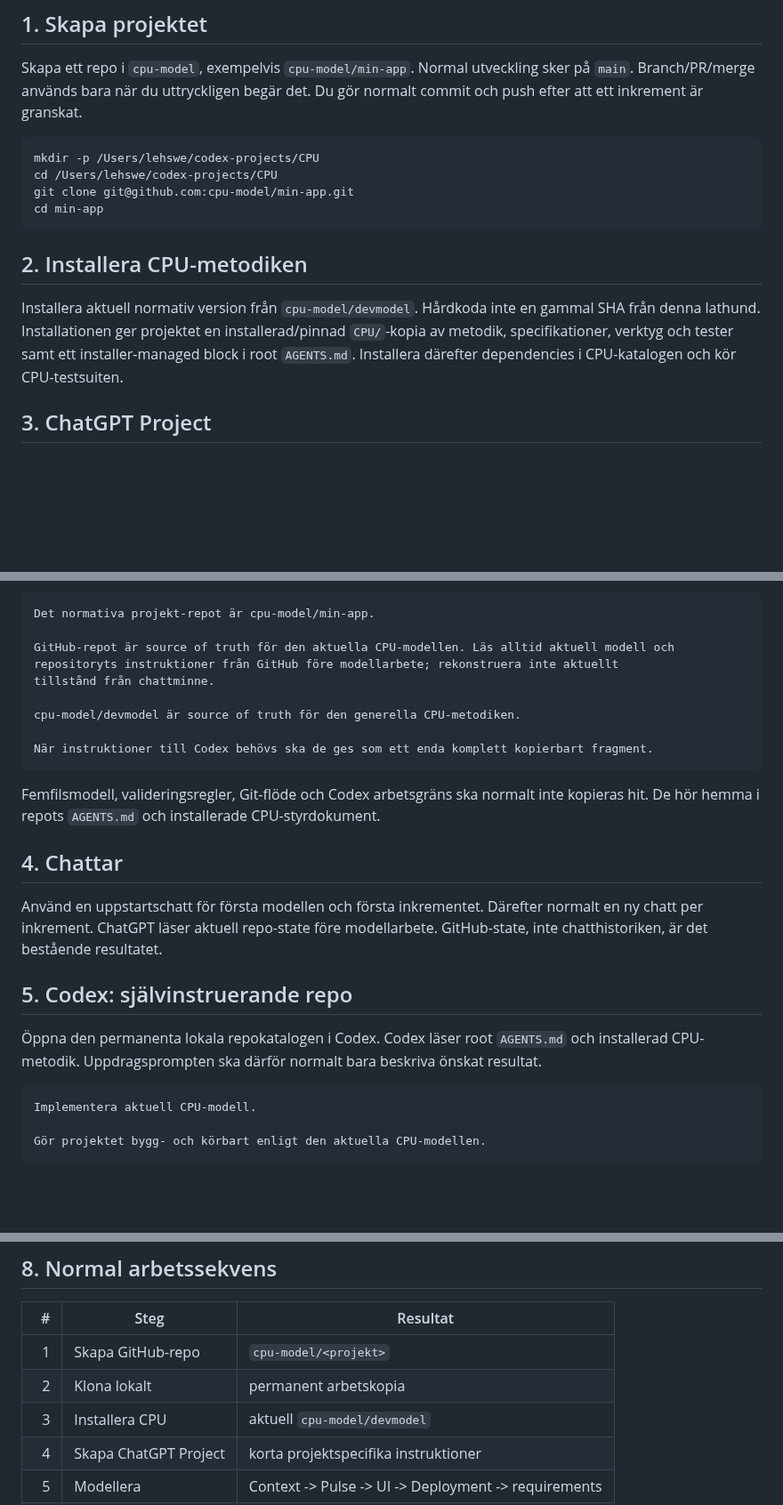
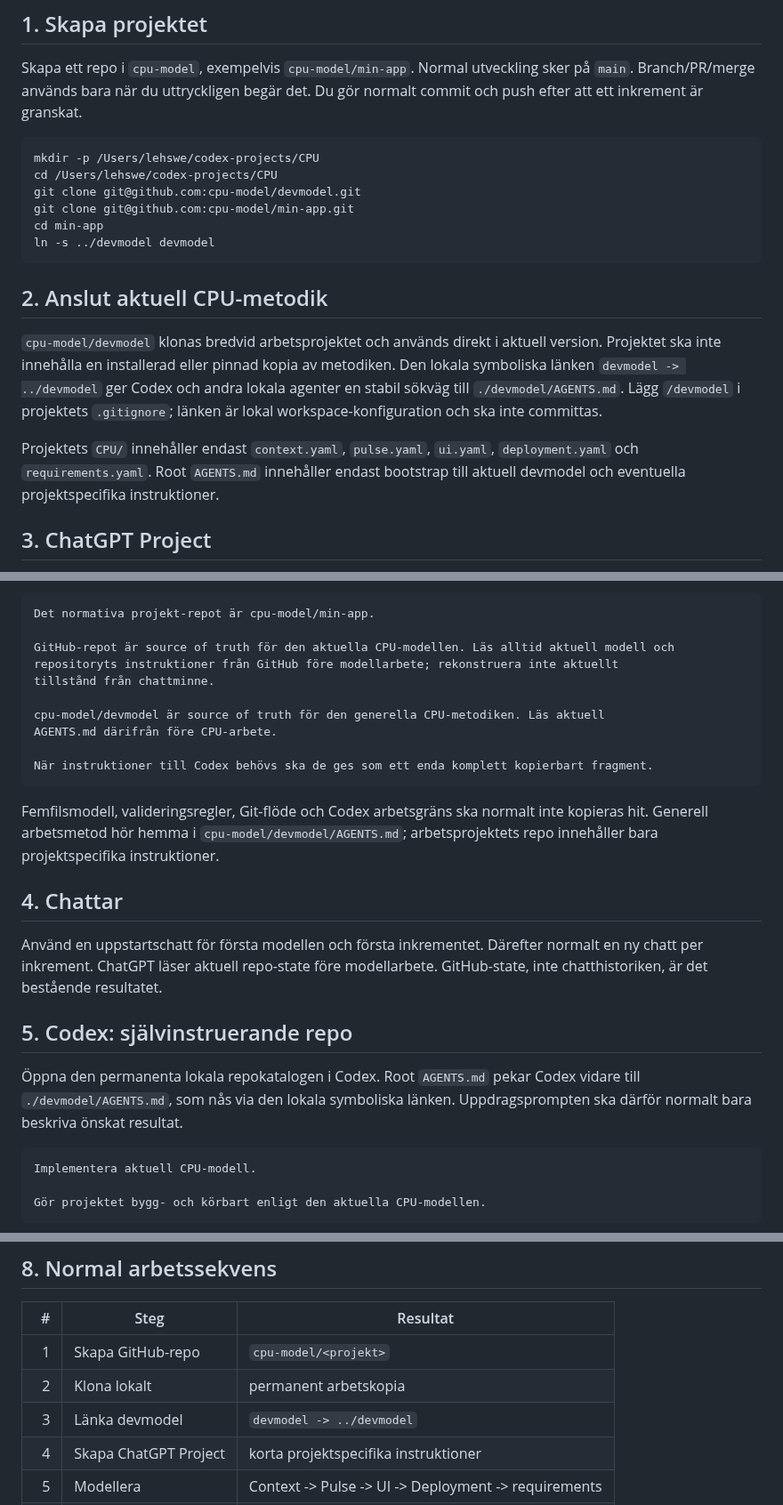
Before and after one commit to cpu-model/devmodel, a Markdown page: CPU-nytt-projekt-lathund.md, 3 parts joined by grey strips. Shown at 89% size. GitHub-like rendering; blank space fills up the shorter version.

Commit message:
Update project guide for shared devmodel

````diff
--- a/CPU-nytt-projekt-lathund.md
+++ b/CPU-nytt-projekt-lathund.md
@@ -13,13 +13,17 @@ Skapa ett repo i `cpu-model`, exempelvis `cpu-model/min-app`. Normal utveckling
 ```sh
 mkdir -p /Users/lehswe/codex-projects/CPU
 cd /Users/lehswe/codex-projects/CPU
+git clone git@github.com:cpu-model/devmodel.git
 git clone git@github.com:cpu-model/min-app.git
 cd min-app
+ln -s ../devmodel devmodel
 ```
 
-## 2. Installera CPU-metodiken
+## 2. Anslut aktuell CPU-metodik
 
-Installera aktuell normativ version från `cpu-model/devmodel`. Hårdkoda inte en gammal SHA från denna lathund. Installationen ger projektet en installerad/pinnad `CPU/`-kopia av metodik, specifikationer, verktyg och tester samt ett installer-managed block i root `AGENTS.md`. Installera därefter dependencies i CPU-katalogen och kör CPU-testsuiten.
+`cpu-model/devmodel` klonas bredvid arbetsprojektet och används direkt i aktuell version. Projektet ska inte innehålla en installerad eller pinnad kopia av metodiken. Den lokala symboliska länken `devmodel -> ../devmodel` ger Codex och andra lokala agenter en stabil sökväg till `./devmodel/AGENTS.md`. Lägg `/devmodel` i projektets `.gitignore`; länken är lokal workspace-konfiguration och ska inte committas.
+
+Projektets `CPU/` innehåller endast `context.yaml`, `pulse.yaml`, `ui.yaml`, `deployment.yaml` och `requirements.yaml`. Root `AGENTS.md` innehåller endast bootstrap till aktuell devmodel och eventuella projektspecifika instruktioner.
 
 ## 3. ChatGPT Project
 
@@ -34,12 +38,13 @@ GitHub-repot är source of truth för den aktuella CPU-modellen. Läs alltid akt
 repositoryts instruktioner från GitHub före modellarbete; rekonstruera inte aktuellt
 tillstånd från chattminne.
 
-cpu-model/devmodel är source of truth för den generella CPU-metodiken.
+cpu-model/devmodel är source of truth för den generella CPU-metodiken. Läs aktuell
+AGENTS.md därifrån före CPU-arbete.
 
 När instruktioner till Codex behövs ska de ges som ett enda komplett kopierbart fragment.
 ```
 
-Femfilsmodell, valideringsregler, Git-flöde och Codex arbetsgräns ska normalt inte kopieras hit. De hör hemma i repots `AGENTS.md` och installerade CPU-styrdokument.
+Femfilsmodell, valideringsregler, Git-flöde och Codex arbetsgräns ska normalt inte kopieras hit. Generell arbetsmetod hör hemma i `cpu-model/devmodel/AGENTS.md`; arbetsprojektets repo innehåller bara projektspecifika instruktioner.
 
 ## 4. Chattar
 
@@ -47,7 +52,7 @@ Använd en uppstartschatt för första modellen och första inkrementet. Däreft
 
 ## 5. Codex: självinstruerande repo
 
-Öppna den permanenta lokala repokatalogen i Codex. Codex läser root `AGENTS.md` och installerad CPU-metodik. Uppdragsprompten ska därför normalt bara beskriva önskat resultat.
+Öppna den permanenta lokala repokatalogen i Codex. Root `AGENTS.md` pekar Codex vidare till `./devmodel/AGENTS.md`, som nås via den lokala symboliska länken. Uppdragsprompten ska därför normalt bara beskriva önskat resultat.
 
 ```text
 Implementera aktuell CPU-modell.
@@ -73,7 +78,7 @@ Inte för normal CPU-utveckling. Huvudvägen är ChatGPT Project + projektchatta
 |---:|---|---|
 | 1 | Skapa GitHub-repo | `cpu-model/<projekt>` |
 | 2 | Klona lokalt | permanent arbetskopia |
-| 3 | Installera CPU | aktuell `cpu-model/devmodel` |
+| 3 | Länka devmodel | `devmodel -> ../devmodel` |
 | 4 | Skapa ChatGPT Project | korta projektspecifika instruktioner |
 | 5 | Modellera | Context -> Pulse -> UI -> Deployment -> requirements |
 | 6 | Definiera inkrement | önskat resultat och scope |
````
Also changed, not shown: other parts of CPU-nytt-projekt-lathund.md (+1 -1 lines).
